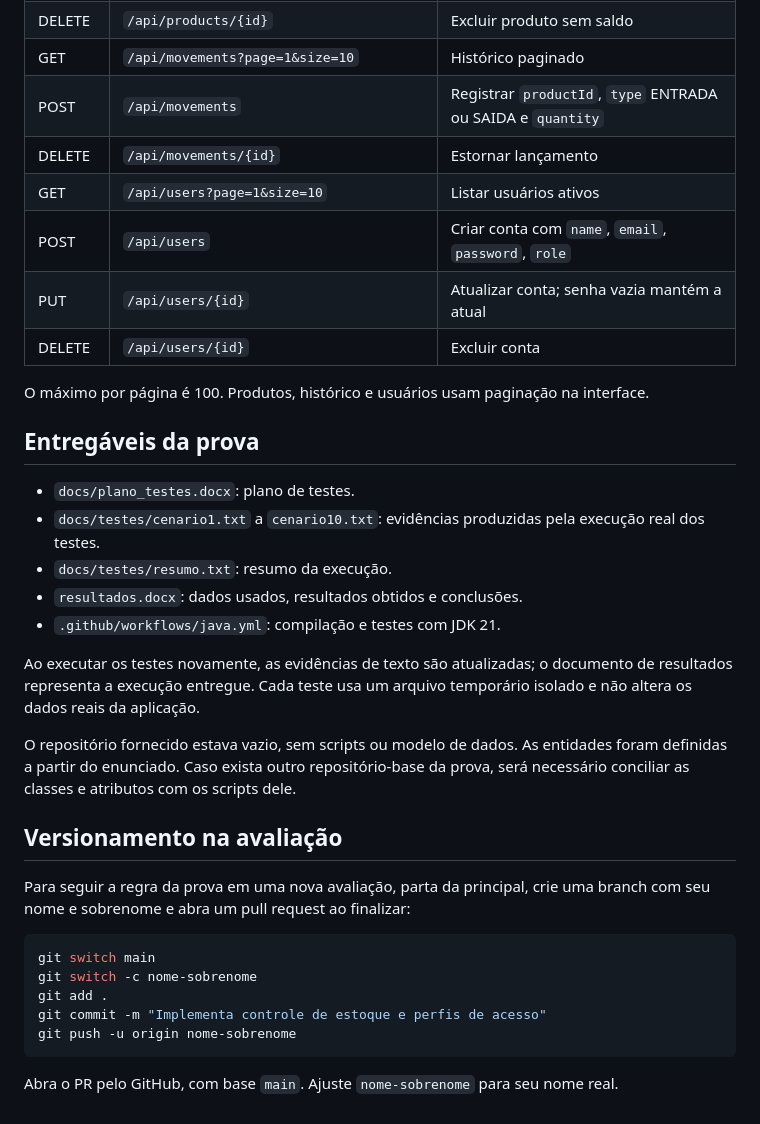
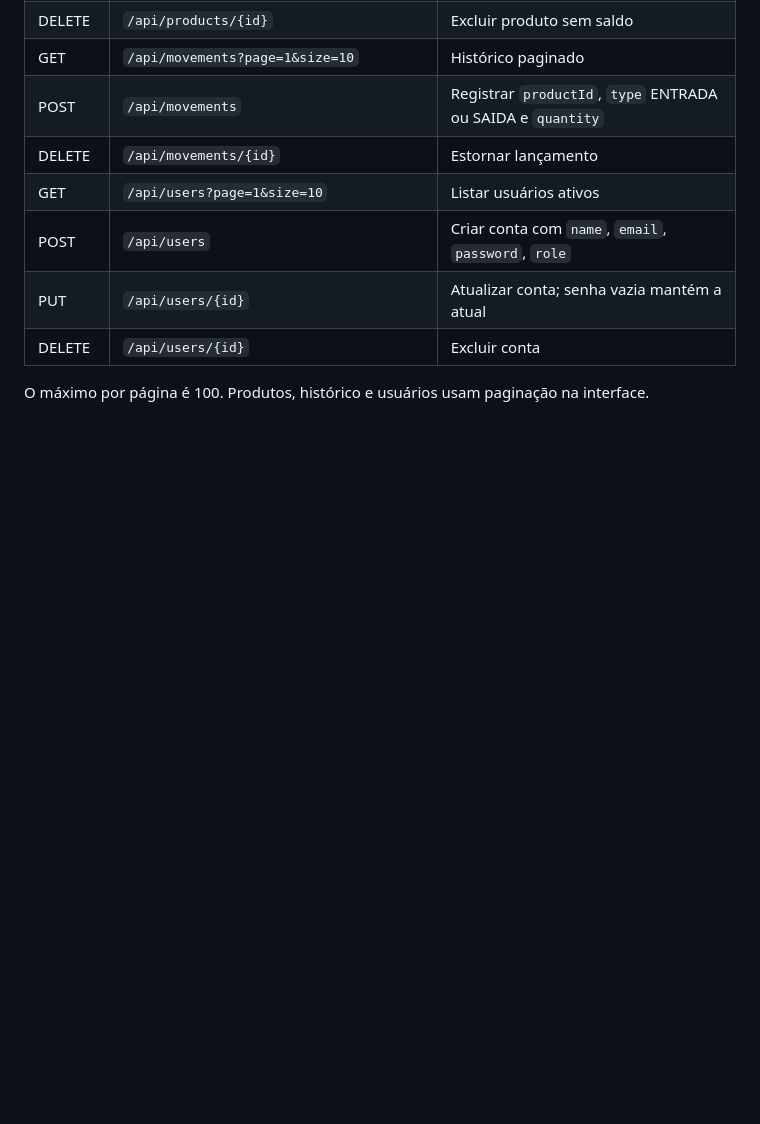
Before and after one commit to h3llsyn/Prova2-Teste, a Markdown page: README.md, the part around the change. Drawn GitHub-style; blank space fills up the shorter version.

Commit message:
Clean up README by removing unnecessary sections
Removed detailed testing deliverables and versioning instructions from the README.

````diff
--- a/README.md
+++ b/README.md
@@ -109,29 +109,3 @@ Requisições com corpo usam `application/x-www-form-urlencoded`; respostas usam
 | DELETE | `/api/users/{id}` | Excluir conta |
 
 O máximo por página é 100. Produtos, histórico e usuários usam paginação na interface.
-
-## Entregáveis da prova
-
-- `docs/plano_testes.docx`: plano de testes.
-- `docs/testes/cenario1.txt` a `cenario10.txt`: evidências produzidas pela execução real dos testes.
-- `docs/testes/resumo.txt`: resumo da execução.
-- `resultados.docx`: dados usados, resultados obtidos e conclusões.
-- `.github/workflows/java.yml`: compilação e testes com JDK 21.
-
-Ao executar os testes novamente, as evidências de texto são atualizadas; o documento de resultados representa a execução entregue. Cada teste usa um arquivo temporário isolado e não altera os dados reais da aplicação.
-
-O repositório fornecido estava vazio, sem scripts ou modelo de dados. As entidades foram definidas a partir do enunciado. Caso exista outro repositório-base da prova, será necessário conciliar as classes e atributos com os scripts dele.
-
-## Versionamento na avaliação
-
-Para seguir a regra da prova em uma nova avaliação, parta da principal, crie uma branch com seu nome e sobrenome e abra um pull request ao finalizar:
-
-```bash
-git switch main
-git switch -c nome-sobrenome
-git add .
-git commit -m "Implementa controle de estoque e perfis de acesso"
-git push -u origin nome-sobrenome
-```
-
-Abra o PR pelo GitHub, com base `main`. Ajuste `nome-sobrenome` para seu nome real.
````
